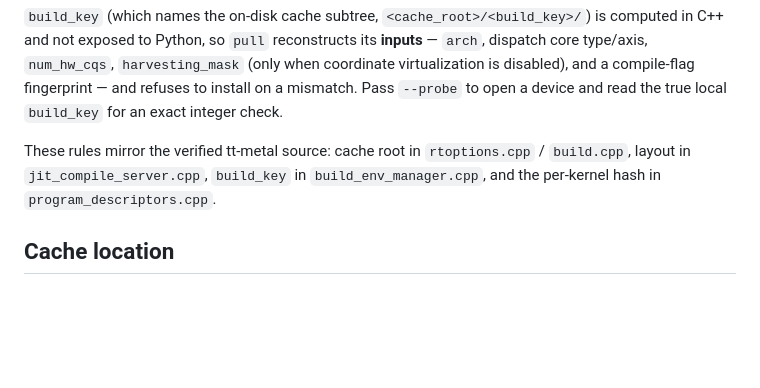
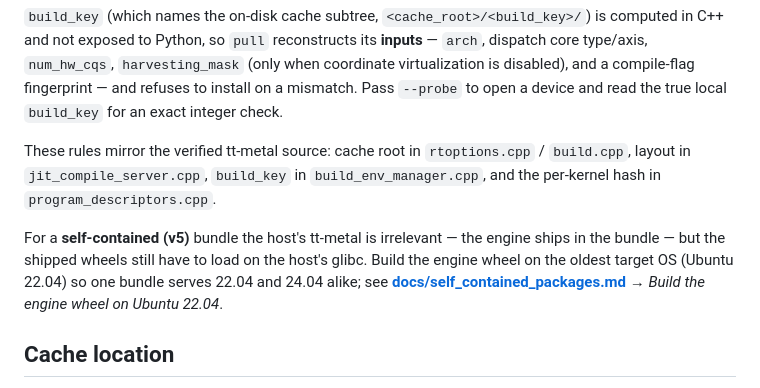
Before and after one commit to tenstorrent/tt-kernel-package-manager, a Markdown page: README.md, the part around the change. Drawn GitHub-style; blank space fills up the shorter version.

```diff
--- a/README.md
+++ b/README.md
@@ -289,6 +289,12 @@ These rules mirror the verified tt-metal source: cache root in `rtoptions.cpp` /
 `build.cpp`, layout in `jit_compile_server.cpp`, `build_key` in `build_env_manager.cpp`,
 and the per-kernel hash in `program_descriptors.cpp`.
 
+For a **self-contained (v5)** bundle the host's tt-metal is irrelevant — the engine ships in
+the bundle — but the shipped wheels still have to load on the host's glibc. Build the engine
+wheel on the oldest target OS (Ubuntu 22.04) so one bundle serves 22.04 and 24.04 alike; see
+**[docs/self_contained_packages.md](docs/self_contained_packages.md)** →
+*Build the engine wheel on Ubuntu 22.04*.
+
 ## Cache location
 
 Resolved exactly as tt-metal does: `TT_METAL_CACHE` → `$HOME/.cache/tt-metal-cache/` →
```
Also changed, not shown: docs/self_contained_packages.md (+31 -0 lines).
